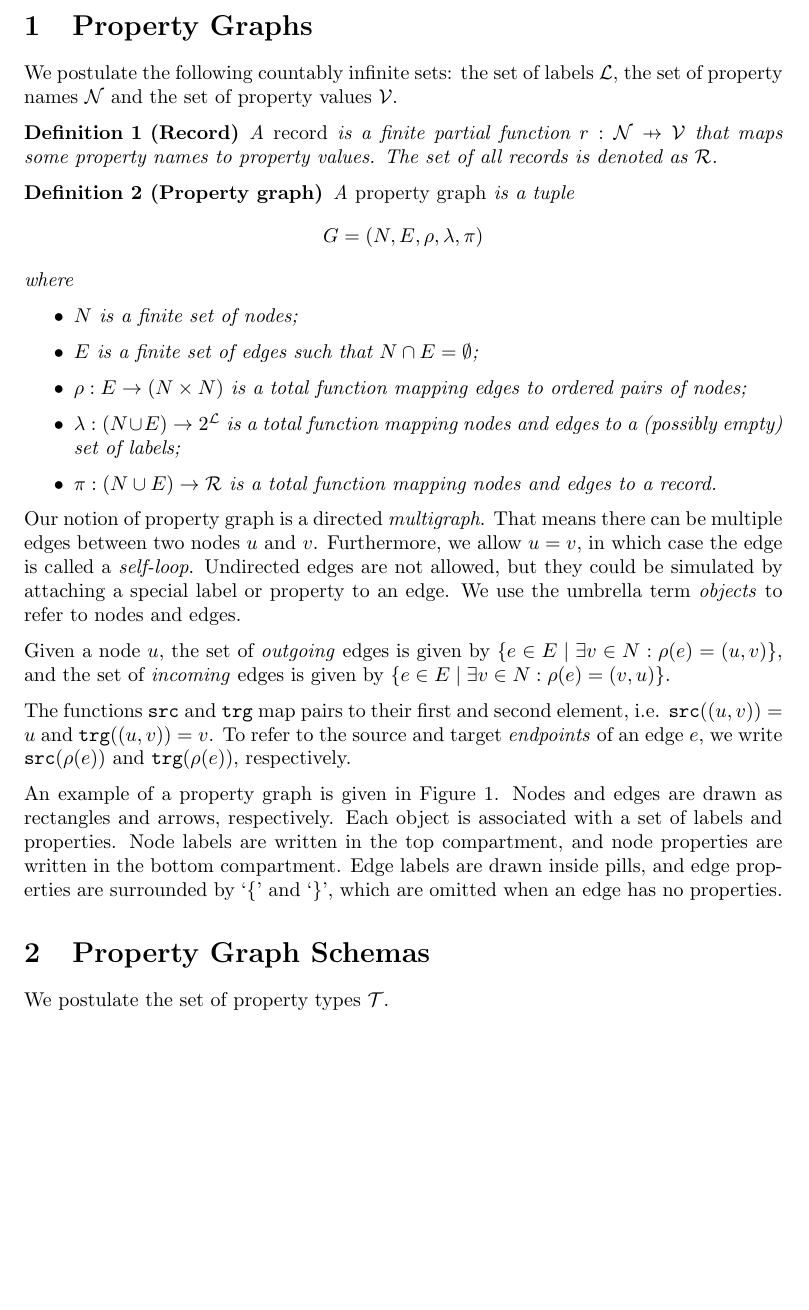
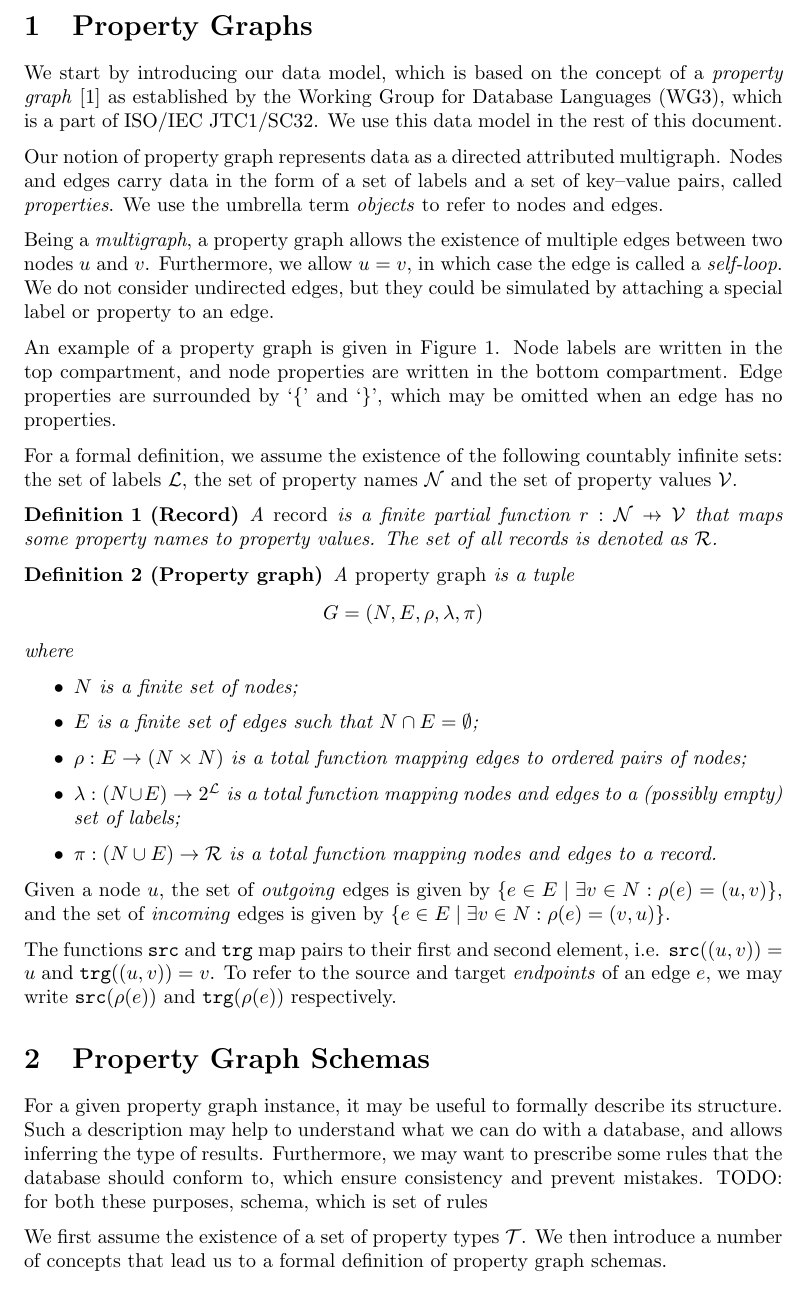
Before and after one commit to nimobeeren/thesis, a LaTeX document (docs/main.tex): part of page 1 of 9 before the commit and part of page 1 of 10 after it, cut so that both start at the same text, the shorter picture padded with empty space. Compiled offline with pdfLaTeX.

Commit message:
wip: chapter introductions

```diff
--- a/docs/main.tex
+++ b/docs/main.tex
@@ -56,9 +57,15 @@
 
 \section{Property Graphs}
 
-% TODO: gentle introduction
+We start by introducing our data model, which is based on the concept of a \emph{property graph}~\cite{deutsch2021gpml} as established by the Working Group for Database Languages~(WG3), which is a part of ISO/IEC JTC1/SC32. We use this data model in the rest of this document.
 
-We postulate the following countably infinite sets: the set of labels $\mathcal{L}$, the set of property names $\mathcal{N}$ and the set of property values $\mathcal{V}$.
+Our notion of property graph represents data as a directed attributed multigraph. Nodes and edges carry data in the form of a set of labels and a set of key--value pairs, called \emph{properties}. We use the umbrella term \emph{objects} to refer to nodes and edges.
+
+Being a \emph{multigraph}, a property graph allows the existence of multiple edges between two nodes $u$ and $v$. Furthermore, we allow $u = v$, in which case the edge is called a \emph{self-loop}. We do not consider undirected edges, but they could be simulated by attaching a special label or property to an edge.
+
+An example of a property graph is given in \autoref{fig:pg}. Node labels are written in the top compartment, and node properties are written in the bottom compartment. Edge properties are surrounded by `\{' and `\}', which may be omitted when an edge has no properties.
+
+For a formal definition, we assume the existence of the following countably infinite sets: the set of labels $\mathcal{L}$, the set of property names $\mathcal{N}$ and the set of property values $\mathcal{V}$.
 
 \begin{definition}[Record]
   A \emph{record} is a finite partial function $r : \mathcal{N} \pto \mathcal{V}$ that maps some property names to property values. The set of all records is denoted as $\mathcal{R}$.
@@ -75,13 +82,9 @@ We postulate the following countably infinite sets: the set of labels $\mathcal{
   \end{itemize}
 \end{definition}
 
-Our notion of property graph is a directed \emph{multigraph}. That means there can be multiple edges between two nodes $u$ and $v$. Furthermore, we allow $u = v$, in which case the edge is called a \emph{self-loop}. Undirected edges are not allowed, but they could be simulated by attaching a special label or property to an edge. We use the umbrella term \emph{objects} to refer to nodes and edges.
-
 Given a node $u$, the set of \emph{outgoing} edges is given by $\{e \in E \mid \exists v \in N : \rho(e) = (u, v)\}$, and the set of \emph{incoming} edges is given by $\{e \in E \mid \exists v \in N : \rho(e) = (v, u)\}$.
 
-The functions $\src$ and $\trg$ map pairs to their first and second element, i.e. $\src((u, v)) = u$ and $\trg((u, v)) = v$. To refer to the source and target \emph{endpoints} of an edge $e$, we write $\src(\rho(e))$ and $\trg(\rho(e))$, respectively.
-
-An example of a property graph is given in \autoref{fig:pg}. Nodes and edges are drawn as rectangles and arrows, respectively. Each object is associated with a set of labels and properties. Node labels are written in the top compartment, and node properties are written in the bottom compartment. Edge labels are drawn inside pills, and edge properties are surrounded by `\{' and `\}', which are omitted when an edge has no properties.
+The functions $\src$ and $\trg$ map pairs to their first and second element, i.e. $\src((u, v)) = u$ and $\trg((u, v)) = v$. To refer to the source and target \emph{endpoints} of an edge $e$, we may write $\src(\rho(e))$ and $\trg(\rho(e))$ respectively.
 
 \begin{figure}[t]
   \centering
@@ -94,7 +97,9 @@ An example of a property graph is given in \autoref{fig:pg}. Nodes and edges are
 
 % TODO: gentle introduction, mention motivation of ER diagrams
 
-We postulate the set of property types $\mathcal{T}$.
+For a given property graph instance, it may be useful to formally describe its structure. Such a description may help to understand what we can do with a database, and allows inferring the type of results. Furthermore, we may want to prescribe some rules that the database should conform to, which ensure consistency and prevent mistakes. TODO: for both these purposes, schema, which is set of rules
+
+We first assume the existence of a set of property types $\mathcal{T}$. We then introduce a number of concepts that lead us to a formal definition of property graph schemas.
 
 \begin{definition}[Property conformance]
   For each property type $\ptype \in \ptypes$ there is a set $\sem{\ptype} \subseteq \mathcal{V}$ that contains all property values that \emph{conform} to the type $\ptype$.
```
Also changed, not shown: docs/main.bib (+10 -0 lines), docs/main.tex (3 more changed lines).
